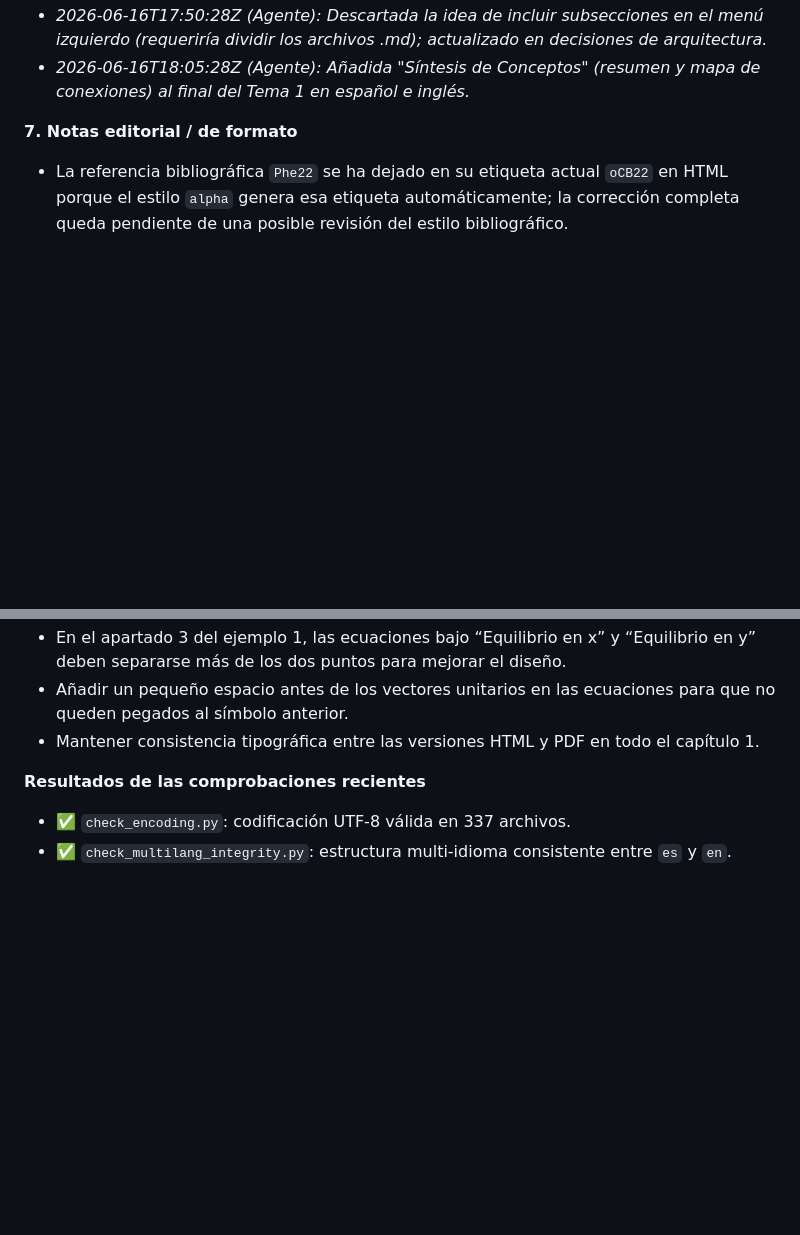
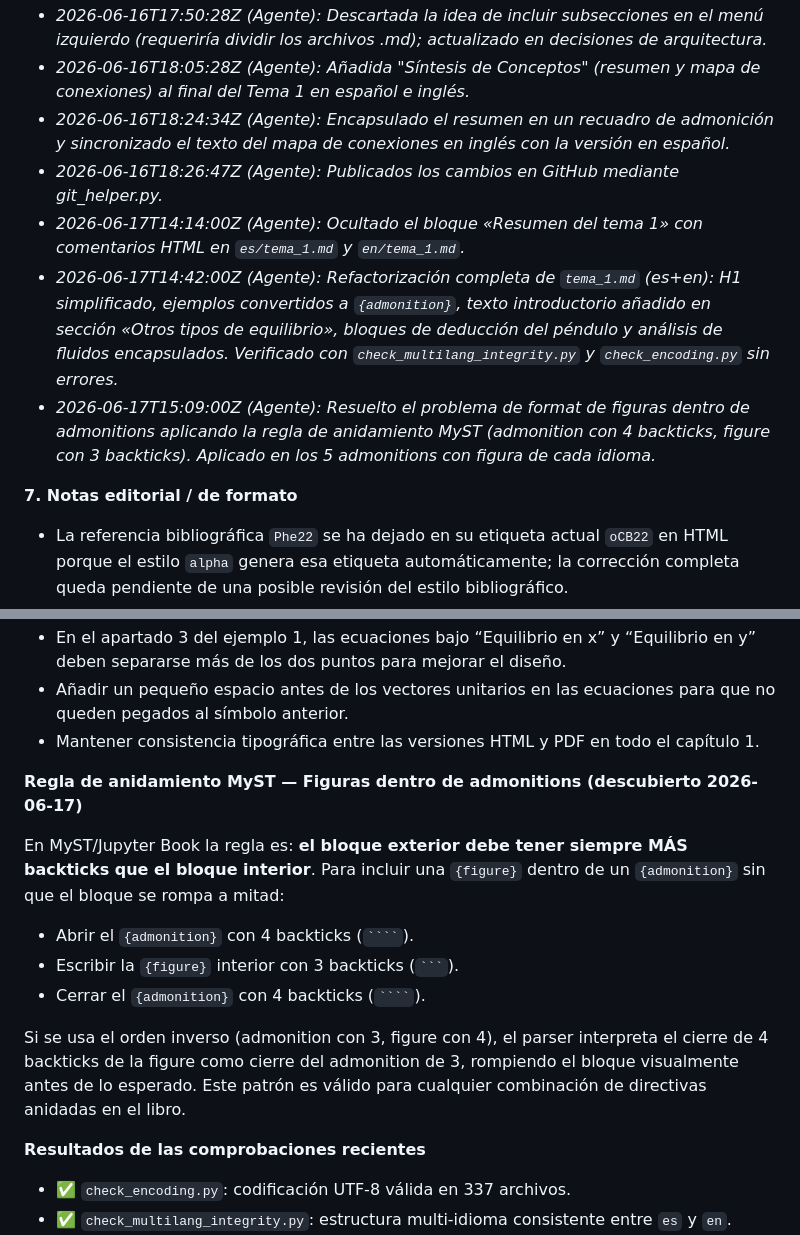
Before and after one commit to enrikecj/ecj_primer_libro, a Markdown page: PROJECT_CONTEXT.md, 2 parts joined by grey strips. Drawn GitHub-style; blank space fills up the shorter version.

`````diff
--- a/PROJECT_CONTEXT.md
+++ b/PROJECT_CONTEXT.md
@@ -88,6 +117,11 @@ Este archivo es el punto de referencia compartido para trabajar en el proyecto d
 - *2026-06-16T17:40:00Z (Agente): Eliminada numeración manual de `##`, aplanados subencabezados `####` a negrita en 1.6, 1.8 y 1.9, y añadido Ejemplo 5.*
 - *2026-06-16T17:50:28Z (Agente): Descartada la idea de incluir subsecciones en el menú izquierdo (requeriría dividir los archivos .md); actualizado en decisiones de arquitectura.*
 - *2026-06-16T18:05:28Z (Agente): Añadida "Síntesis de Conceptos" (resumen y mapa de conexiones) al final del Tema 1 en español e inglés.*
+- *2026-06-16T18:24:34Z (Agente): Encapsulado el resumen en un recuadro de admonición y sincronizado el texto del mapa de conexiones en inglés con la versión en español.*
+- *2026-06-16T18:26:47Z (Agente): Publicados los cambios en GitHub mediante git_helper.py.*
+- *2026-06-17T14:14:00Z (Agente): Ocultado el bloque «Resumen del tema 1» con comentarios HTML en `es/tema_1.md` y `en/tema_1.md`.*
+- *2026-06-17T14:42:00Z (Agente): Refactorización completa de `tema_1.md` (es+en): H1 simplificado, ejemplos convertidos a `{admonition}`, texto introductorio añadido en sección «Otros tipos de equilibrio», bloques de deducción del péndulo y análisis de fluidos encapsulados. Verificado con `check_multilang_integrity.py` y `check_encoding.py` sin errores.*
+- *2026-06-17T15:09:00Z (Agente): Resuelto el problema de format de figuras dentro de admonitions aplicando la regla de anidamiento MyST (admonition con 4 backticks, figure con 3 backticks). Aplicado en los 5 admonitions con figura de cada idioma.*
 
 **7. Notas editorial / de formato**
 
@@ -97,6 +131,16 @@ Este archivo es el punto de referencia compartido para trabajar en el proyecto d
 - En el apartado 3 del ejemplo 1, las ecuaciones bajo “Equilibrio en x” y “Equilibrio en y” deben separarse más de los dos puntos para mejorar el diseño.
 - Añadir un pequeño espacio antes de los vectores unitarios en las ecuaciones para que no queden pegados al símbolo anterior.
 - Mantener consistencia tipográfica entre las versiones HTML y PDF en todo el capítulo 1.
+
+**Regla de anidamiento MyST — Figuras dentro de admonitions (descubierto 2026-06-17)**
+
+En MyST/Jupyter Book la regla es: **el bloque exterior debe tener siempre MÁS backticks que el bloque interior**. Para incluir una `{figure}` dentro de un `{admonition}` sin que el bloque se rompa a mitad:
+
+- Abrir el `{admonition}` con 4 backticks (`` ```` ``).
+- Escribir la `{figure}` interior con 3 backticks (`` ``` ``).
+- Cerrar el `{admonition}` con 4 backticks (`` ```` ``).
+
+Si se usa el orden inverso (admonition con 3, figure con 4), el parser interpreta el cierre de 4 backticks de la figure como cierre del admonition de 3, rompiendo el bloque visualmente antes de lo esperado. Este patrón es válido para cualquier combinación de directivas anidadas en el libro.
 
 **Resultados de las comprobaciones recientes**
 
`````
Also changed, not shown: other parts of PROJECT_CONTEXT.md (+30 -1 lines), book/en/tema_1.md (+28 -6 lines), book/es/tema_1.md (+28 -6 lines).
